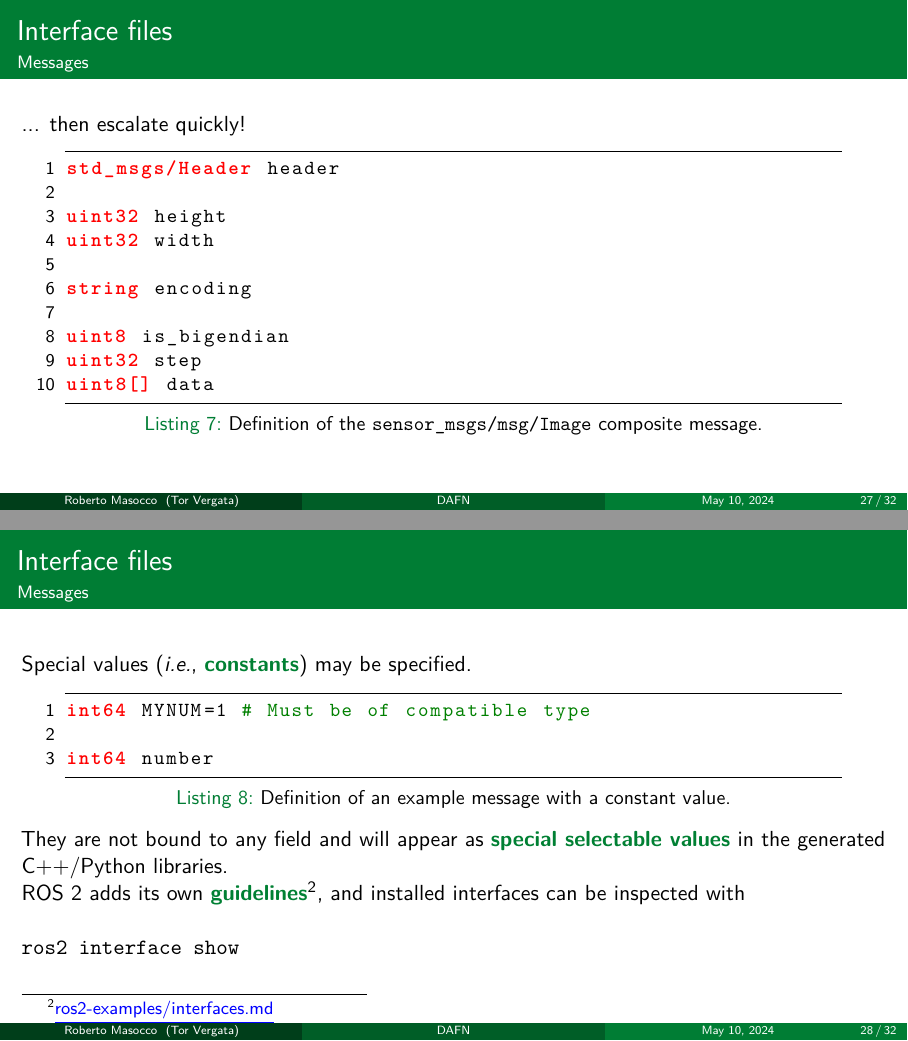
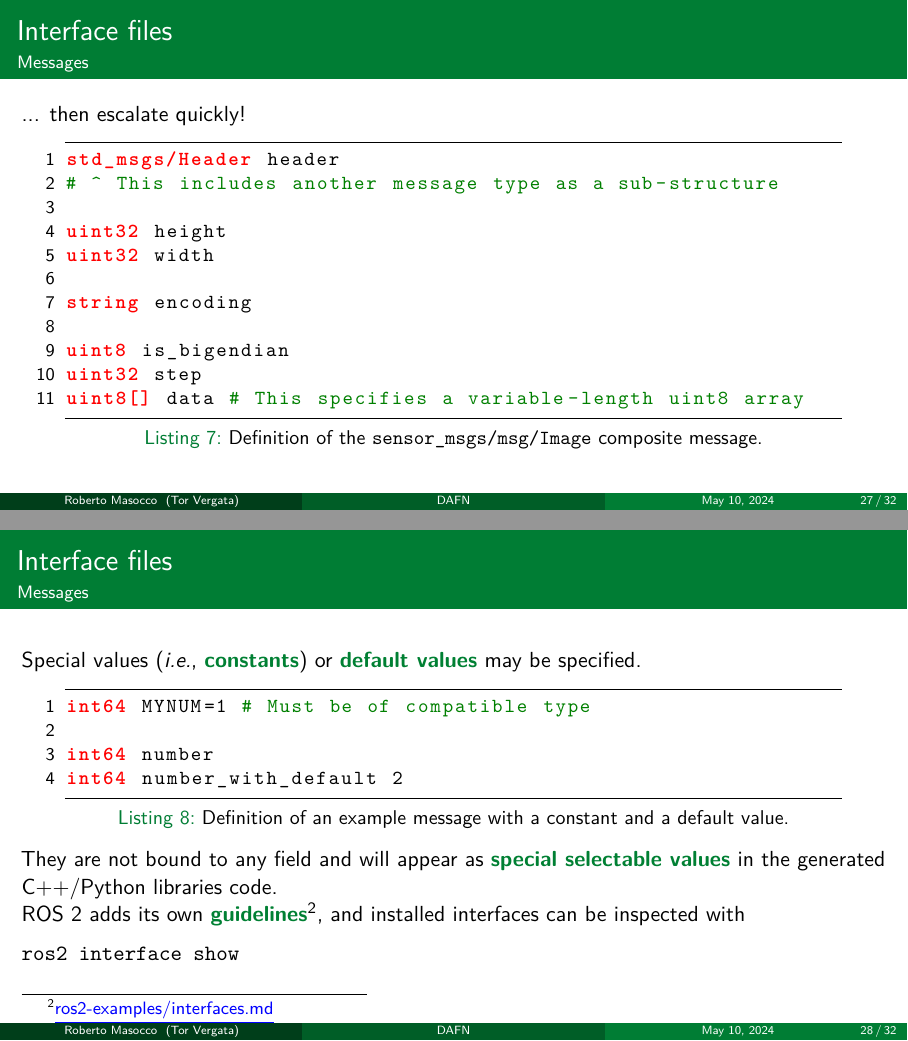
Before and after one commit to robmasocco/DAFN24_Robotics_2, LaTeX slides (main.tex, which reads sections/topics.tex): pages 27 and 28 of 32, joined at a grey line. Compiled offline with pdfLaTeX.

Commit message:
feat: section 3

```diff
--- a/sections/topics.tex
+++ b/sections/topics.tex
@@ -44,6 +44,7 @@ string data\end{lstlisting}
 		% Listing: sensor_msgs/msg/Image
 		\begin{lstlisting}[language=ros2msg, caption=Definition of the \texttt{sensor\_msgs/msg/Image} composite message.]
 std_msgs/Header header
+# ^ This includes another message type as a sub-structure
 
 uint32 height
 uint32 width
@@ -52,25 +53,26 @@ string encoding
 
 uint8 is_bigendian
 uint32 step
-uint8[] data\end{lstlisting}
+uint8[] data # This specifies a variable-length uint8 array\end{lstlisting}
 	\end{columns}
 
 \end{frame}
 \begin{frame}[fragile]{Interface files}{Messages}
-	Special values (\emph{i.e.}, \textbg{constants}) may be specified.
+	Special values (\emph{i.e.}, \textbg{constants}) or \textbg{default values} may be specified.
 
 	\begin{columns}
 		\column{.9\textwidth}
 		% Listing: message with constant
-		\begin{lstlisting}[language=ros2msg, caption=Definition of an example message with a constant value.]
+		\begin{lstlisting}[language=ros2msg, caption=Definition of an example message with a constant and a default value.]
 int64 MYNUM=1 # Must be of compatible type
 
-int64 number\end{lstlisting}
+int64 number
+int64 number_with_default 2\end{lstlisting}
 	\end{columns}
 
-	They are not bound to any field and will appear as \textbg{special selectable values} in the generated C++/Python libraries.\\
-	ROS 2 adds its own \textbg{guidelines}\footnote{\href{https://github.com/IntelligentSystemsLabUTV/ros2-examples/blob/humble/interfaces.md}{\color{blue}\underline{ros2-examples/interfaces.md}}}, and installed interfaces can be inspected with
-  \newline\newline
+	They are not bound to any field and will appear as \textbg{special selectable values} in the generated C++/Python libraries code.\\
+	ROS 2 adds its own \textbg{guidelines}\footnote{\href{https://github.com/IntelligentSystemsLabUTV/ros2-examples/blob/humble/interfaces.md}{\color{blue}\underline{ros2-examples/interfaces.md}}}, and installed interfaces can be inspected with\\
+  \medskip
 	\texttt{ros2 interface show}
 \end{frame}
 
```
Also changed, not shown: sections/topics.tex (13 more changed lines), 1 other file.
